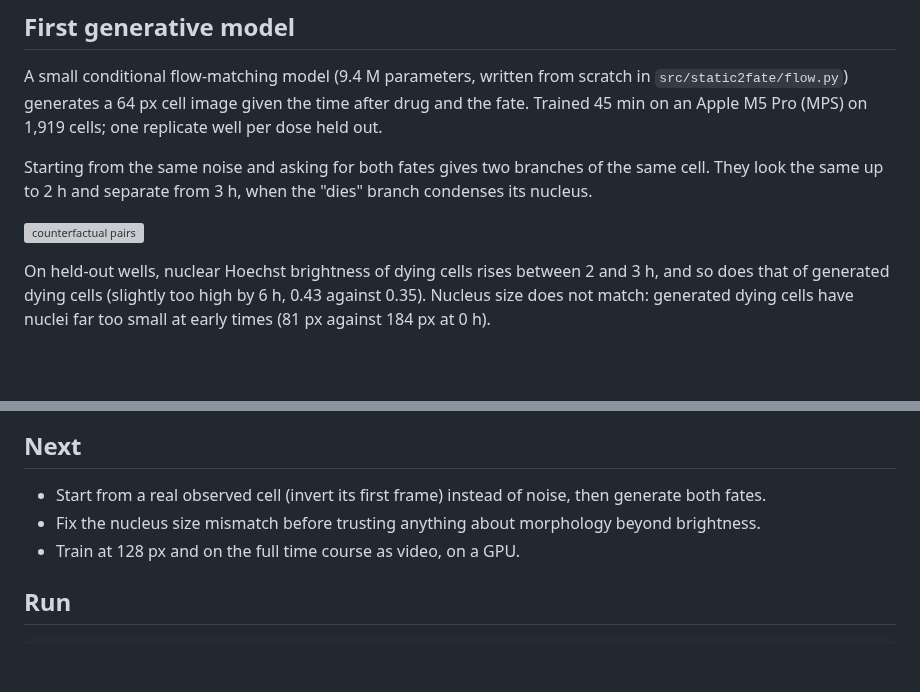
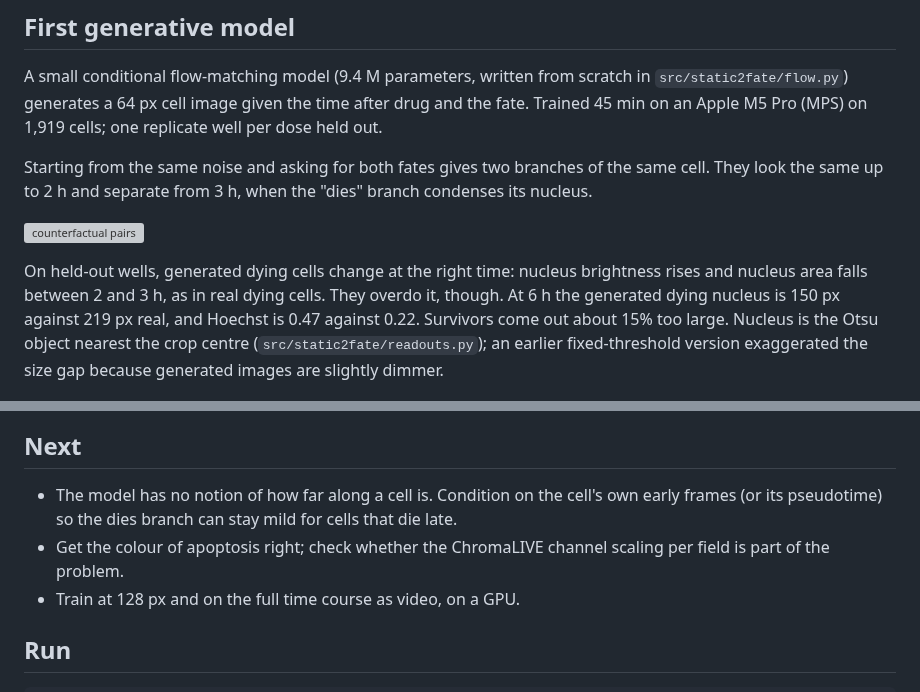
Before and after one commit to MMatinGerami/static2fate, a Markdown page: README.md, 2 parts joined by grey strips. GitHub-like rendering; blank space fills up the shorter version; grey boxes are pictures that could not be loaded.

```diff
--- a/README.md
+++ b/README.md
@@ -51,9 +51,12 @@ look the same up to 2 h and separate from 3 h, when the "dies" branch condenses
 
 ![counterfactual pairs](results/figures/fig4_counterfactual_pairs.png)
 
-On held-out wells, nuclear Hoechst brightness of dying cells rises between 2 and 3 h, and so does
-that of generated dying cells (slightly too high by 6 h, 0.43 against 0.35). Nucleus size does not
-match: generated dying cells have nuclei far too small at early times (81 px against 184 px at 0 h).
+On held-out wells, generated dying cells change at the right time: nucleus brightness rises and
+nucleus area falls between 2 and 3 h, as in real dying cells. They overdo it, though. At 6 h the
+generated dying nucleus is 150 px against 219 px real, and Hoechst is 0.47 against 0.22. Survivors
+come out about 15% too large. Nucleus is the Otsu object nearest the crop centre
+(`src/static2fate/readouts.py`); an earlier fixed-threshold version exaggerated the size gap
+because generated images are slightly dimmer.
 
 ![generated vs real](results/figures/fig5_generated_vs_real.png)
 
@@ -60,7 +87,9 @@ match: generated dying cells have nuclei far too small at early times (81 px aga
 ## Next
 
-- Start from a real observed cell (invert its first frame) instead of noise, then generate both fates.
-- Fix the nucleus size mismatch before trusting anything about morphology beyond brightness.
+- The model has no notion of how far along a cell is. Condition on the cell's own early frames
+  (or its pseudotime) so the dies branch can stay mild for cells that die late.
+- Get the colour of apoptosis right; check whether the ChromaLIVE channel scaling per field is
+  part of the problem.
 - Train at 128 px and on the full time course as video, on a GPU.
 
 ## Run
```
Also changed, not shown: other parts of README.md (+24 -0 lines), notes/notebook.md (+36 -0 lines), results/figures/fig6_inversion_vs_copy.png (added), results/figures/fig7_branches_from_real_cells.png (added), 6 other files.
